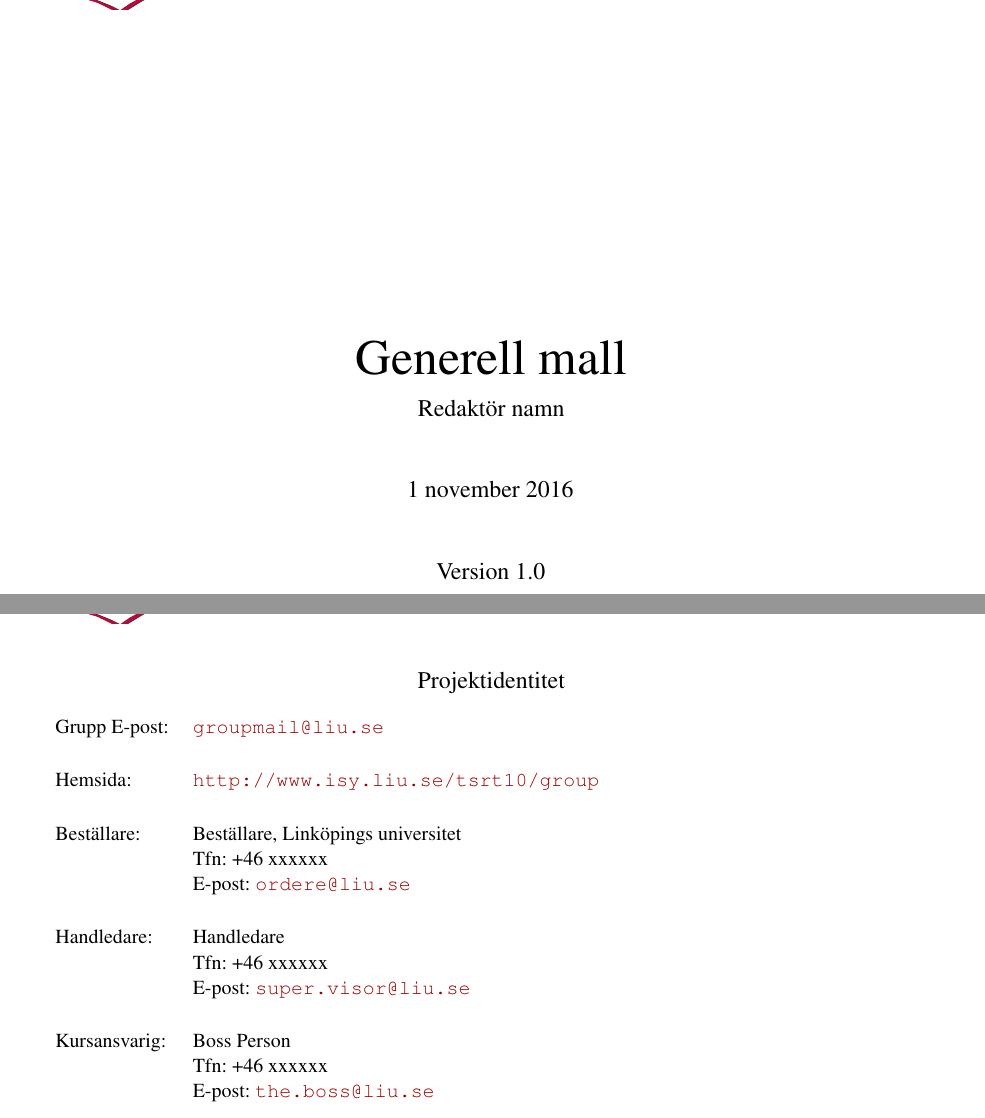
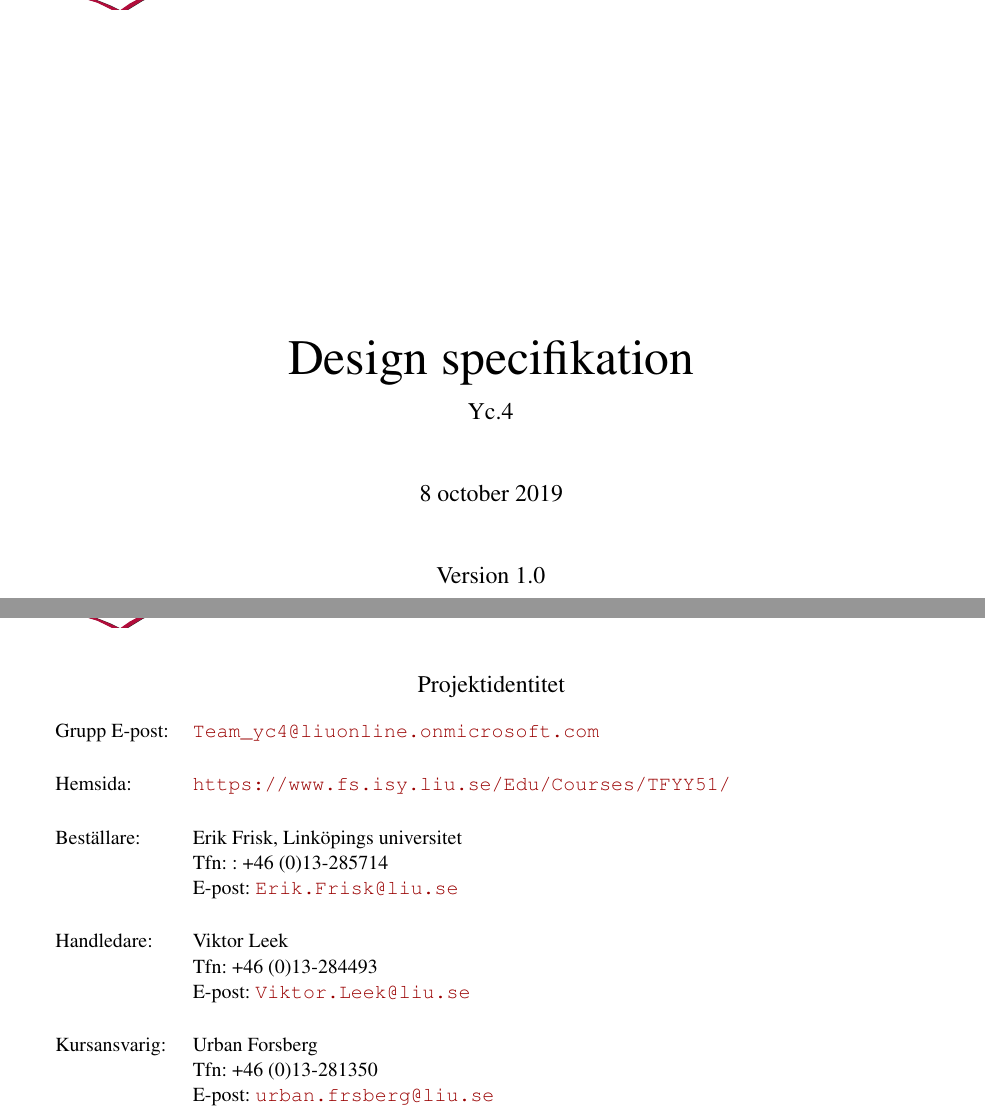
Before and after one commit to sornas/tfyy51, a LaTeX document (Dokument/Designspec/root.tex): two parts of pages 1 and 2 of 8, joined at a grey line, cut at the place of the change. Compiled offline with pdfLaTeX.

Commit message:
Ändrat rubriker & dylikt

```diff
--- a/Dokument/Designspec/root.tex
+++ b/Dokument/Designspec/root.tex
@@ -7,9 +7,9 @@
 \graphicspath{{./figures/}}
 
 % Configure the document
-\title{Generell mall}
-\author{Redaktör namn}
-\date{1 november 2016}
+\title{Design specifikation}
+\author{Yc.4}
+\date{8 october 2019}
 \version{1.0}
 
 \reviewed{ReviewerName}{2015-xx-xx}
@@ -21,24 +20,25 @@
-\groupemail{groupmail@liu.se}
-\groupwww{http://www.isy.liu.se/tsrt10/group}
+\groupname{Yc.4}
+\groupemail{Team_yc4@liuonline.onmicrosoft.com}
+\groupwww{https://www.fs.isy.liu.se/Edu/Courses/TFYY51/}
 
-\coursecode{TSRT10}
-\coursename{Reglerteknisk projektkurs}
+\coursecode{TFYY51}
+\coursename{Ingengör projekt}
 
-\orderer{Beställare, Linköpings universitet}
-\ordererphone{+46 xxxxxx}
-\ordereremail{ordere@liu.se}
+\orderer{Erik Frisk, Linköpings universitet}
+\ordererphone{: +46 (0)13-285714}
+\ordereremail{Erik.Frisk@liu.se}
 
 % \customer{Kund, Företag X}
 % \customerphone{+46 xxxxxx}
 % \customeremail{customer@companyx.com}
 
-\courseresponsible{Boss Person}
-\courseresponsiblephone{+46 xxxxxx}
-\courseresponsibleemail{the.boss@liu.se}
+\courseresponsible{Urban Forsberg}
+\courseresponsiblephone{+46 (0)13-281350}
+\courseresponsibleemail{urban.frsberg@liu.se}
 
-\supervisor{Handledare}
-\supervisorphone{+46 xxxxxx}
-\supervisoremail{super.visor@liu.se}
+\supervisor{Viktor Leek}
+\supervisorphone{+46 (0)13-284493}
+\supervisoremail{Viktor.Leek@liu.se}
 
 \smalllogo{logo} % Page header logo, filename
 \biglogo{logo} % Front page logo, filename
```
Also changed, not shown: Dokument/Designspec/root.tex (3 more changed lines).
